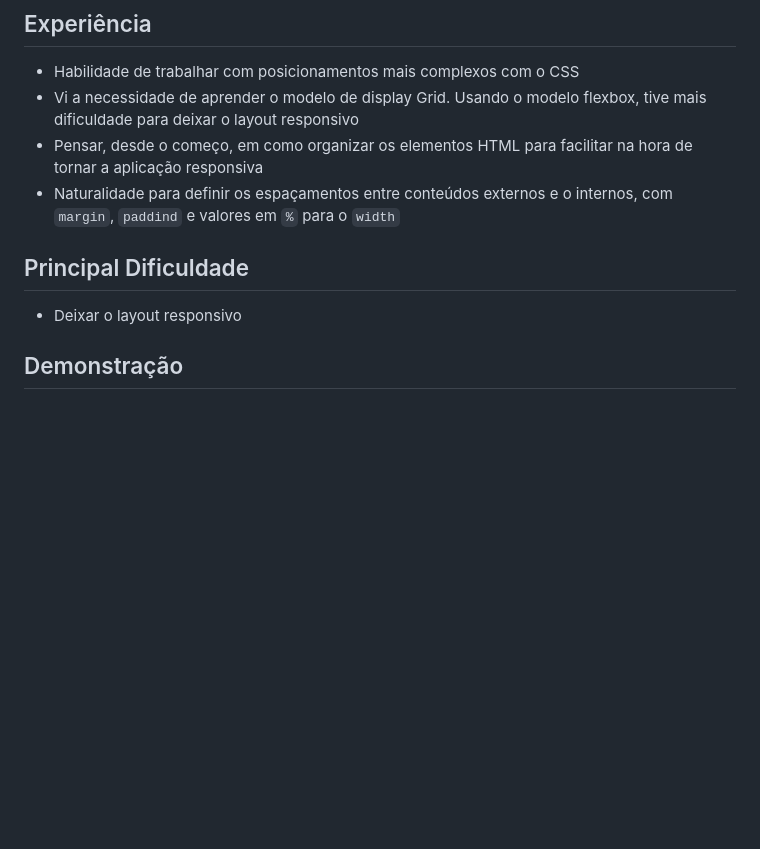
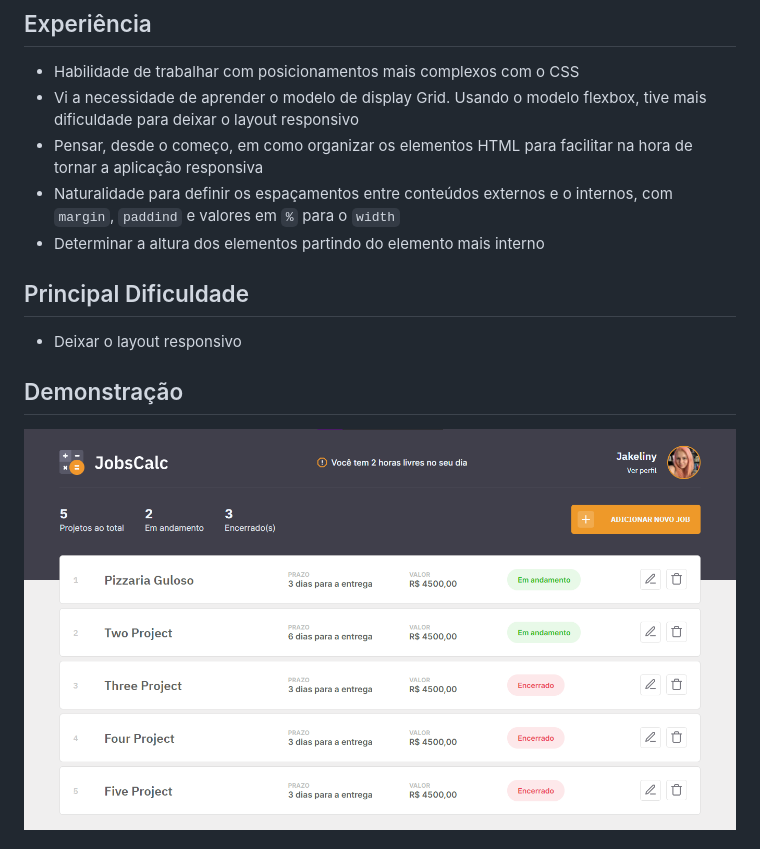
Before and after one commit to Bruno-SF-dev/maratona-discover-02, a Markdown page: README.md, the part around the change printed below. Rendered like a GitHub page; pictures changed too: images/demo.png; blank space fills up the shorter version.

```diff
--- a/README.md
+++ b/README.md
@@ -5,9 +5,13 @@
 - Vi a necessidade de aprender o modelo de display Grid. Usando o modelo flexbox, tive mais dificuldade para deixar o layout responsivo
 - Pensar, desde o começo, em como organizar os elementos HTML para facilitar na hora de tornar a aplicação responsiva
 - Naturalidade para definir os espaçamentos entre conteúdos externos e o internos, com `margin`, `paddind` e valores em `%` para o `width`
+- Determinar a altura dos elementos partindo do elemento mais interno
 
 ## Principal Dificuldade
 - Deixar o layout responsivo
 
 ## Demonstração
+<p align="center">
+  <img align="center" src="images/demo.png">
+</p>
 
```
Also changed, not shown: other parts of README.md (+10 -1 lines), 1 other file.
